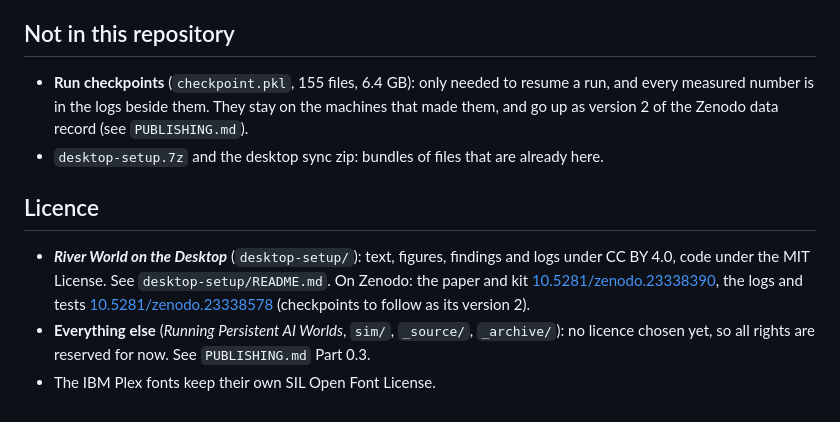
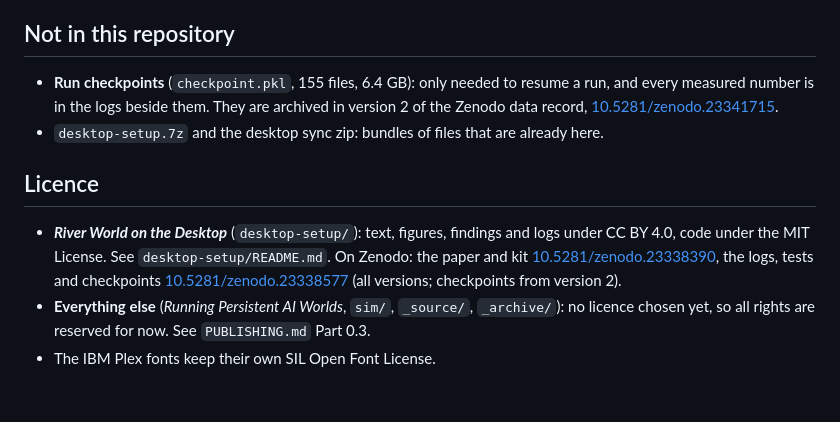
Before and after one commit to Nerds489/persistent-ai-worlds, a Markdown page: README.md, the part around the change. GitHub-like rendering.

Commit message:
Record the published checkpoint archive (Zenodo data record, version 2)
Version 2 of the data record, 10.5281/zenodo.23341715, adds all 152 end-of-run
checkpoints in 49 archives. The README and the publishing status table now
point there, and cite 10.5281/zenodo.23338577 for all versions.

```diff
--- a/README.md
+++ b/README.md
@@ -26,15 +26,15 @@ Filed in the AI store, `otmof-ops/codex-division-2`, at `neural-evolution/artifi
 
 ## Not in this repository
 
-- **Run checkpoints** (`checkpoint.pkl`, 155 files, 6.4 GB): only needed to resume a run, and every measured number is in the logs beside them. They stay on the machines that made them, and go up as version 2 of the Zenodo data record (see `PUBLISHING.md`).
+- **Run checkpoints** (`checkpoint.pkl`, 155 files, 6.4 GB): only needed to resume a run, and every measured number is in the logs beside them. They are archived in version 2 of the Zenodo data record, [10.5281/zenodo.23341715](https://doi.org/10.5281/zenodo.23341715).
 - `desktop-setup.7z` and the desktop sync zip: bundles of files that are already here.
 
 ## Licence
 
 - ***River World on the Desktop*** (`desktop-setup/`): text, figures, findings and logs under CC BY 4.0, code under
   the MIT License. See `desktop-setup/README.md`. On Zenodo: the paper and kit
-  [10.5281/zenodo.23338390](https://doi.org/10.5281/zenodo.23338390), the logs and tests
-  [10.5281/zenodo.23338578](https://doi.org/10.5281/zenodo.23338578) (checkpoints to follow as its version 2).
+  [10.5281/zenodo.23338390](https://doi.org/10.5281/zenodo.23338390), the logs, tests and checkpoints
+  [10.5281/zenodo.23338577](https://doi.org/10.5281/zenodo.23338577) (all versions; checkpoints from version 2).
 - **Everything else** (*Running Persistent AI Worlds*, `sim/`, `_source/`, `_archive/`): no licence chosen yet, so all
   rights are reserved for now. See `PUBLISHING.md` Part 0.3.
 - The IBM Plex fonts keep their own SIL Open Font License.
```
Also changed, not shown: PUBLISHING.md (+2 -2 lines).
